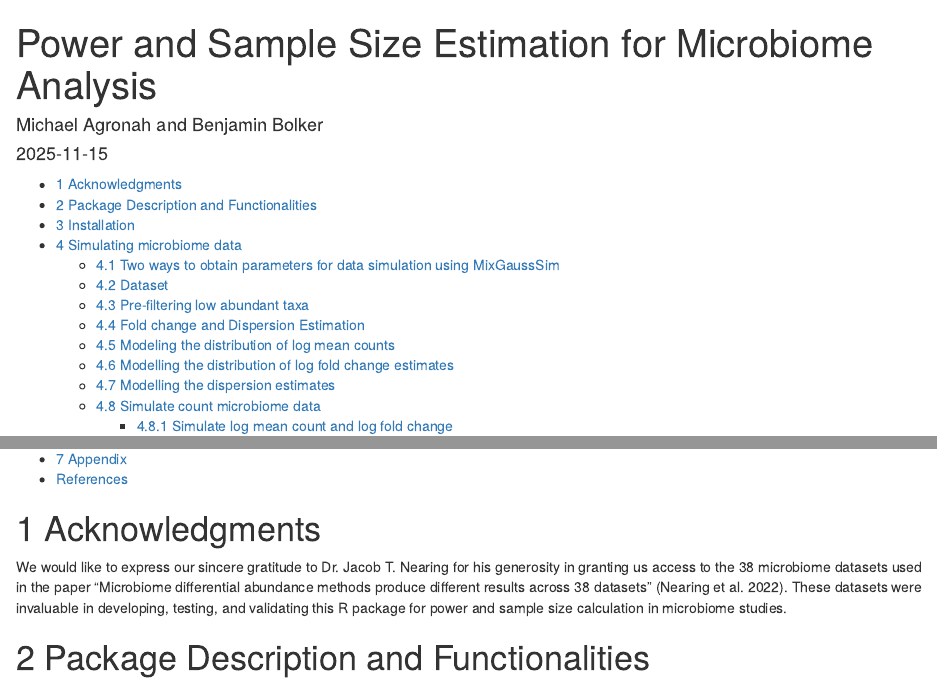
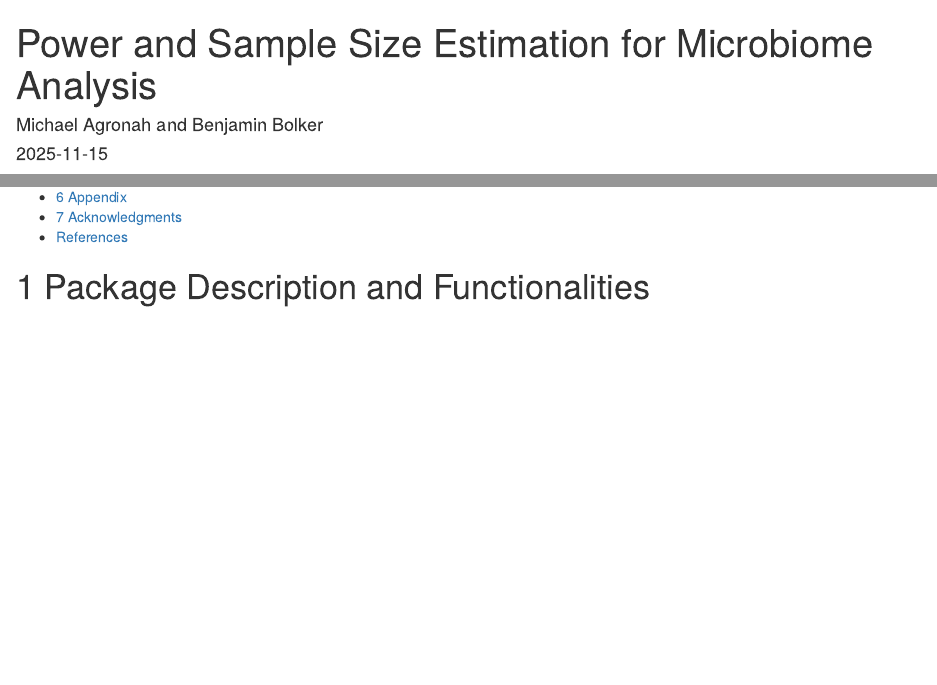
Before and after one commit to magronah/power.nb, an R Markdown document (vignettes/stub.rmd): the page in a window 1100 px wide, from its top, and a second part further down, joined at a grey line. Rendered offline with R 4.5, knitr and Pandoc, with nearby package versions; some code elsewhere in the file could not run offline.

Commit message:
move acknowledgments to end [rebuild site]

```diff
--- a/vignettes/stub.rmd
+++ b/vignettes/stub.rmd
@@ -17,10 +17,6 @@ bibliography: references.bib
 biblio-title: "References"
 ---
 
-
-# Acknowledgments
-
-We would like to express our sincere gratitude to Dr. Jacob T. Nearing for his generosity in granting us access to the 38 microbiome datasets used in the paper “Microbiome differential abundance methods produce different results across 38 datasets” [@Nearing2022]. These datasets were invaluable in developing, testing, and validating this R package for power and sample size calculation in microbiome studies.
 
 #  Package Description and Functionalities
 
```
Also changed, not shown: vignettes/stub.rmd (5 more changed lines).
